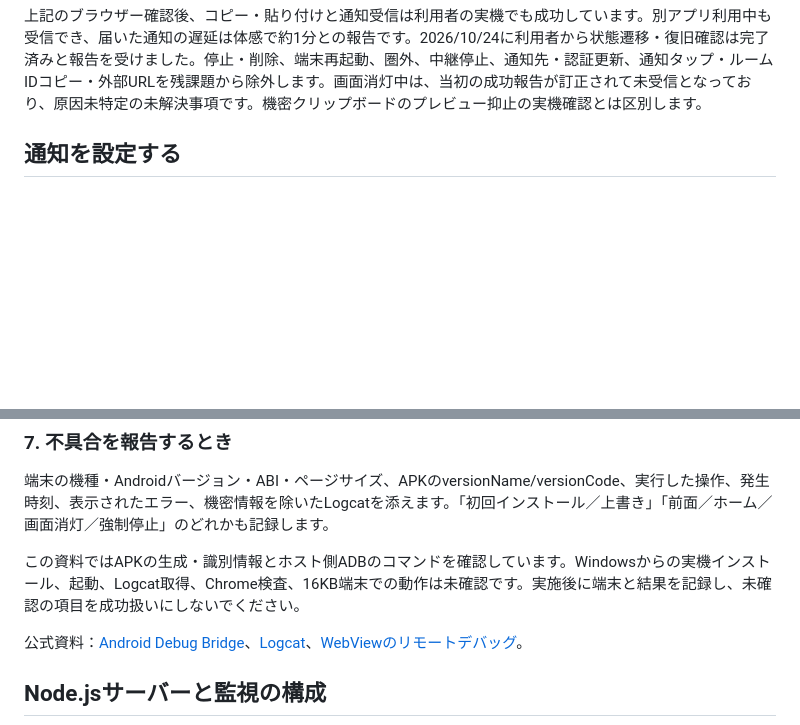
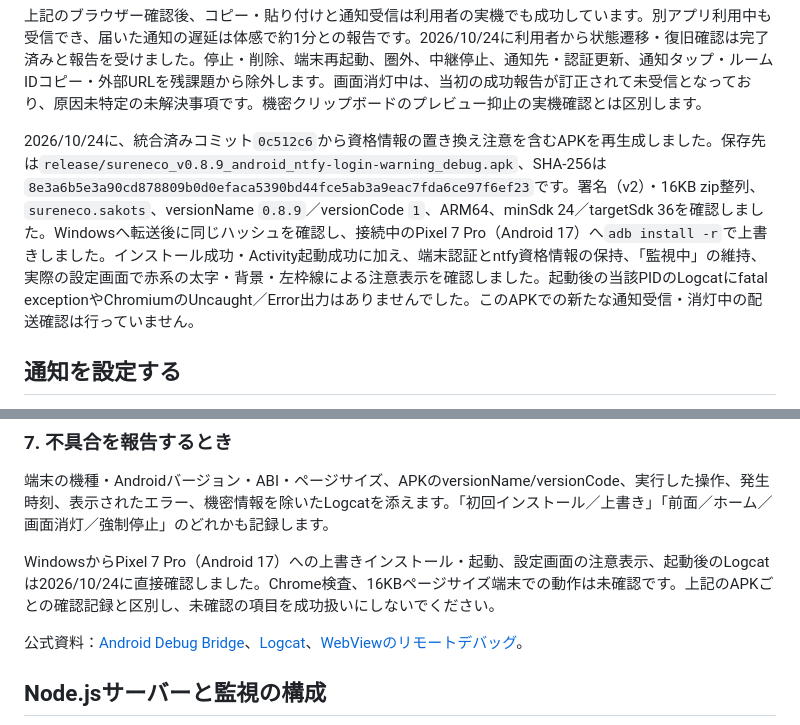
Before and after one commit to sakots/sureneco, a Markdown page: docs/android.md, 2 parts joined by grey strips. GitHub-like rendering; blank space fills up the shorter version.

Commit message:
docs: 📱 APKの実機反映を確認したため検証結果を記録

```diff
--- a/docs/android.md
+++ b/docs/android.md
@@ -71,6 +71,8 @@ cp src-tauri/gen/android/app/build/outputs/apk/universal/debug/app-universal-deb
 ログイン情報のコピーに対応した新しいAPKは`release/sureneco_v0.8.9_android_ntfy-login-copy_debug.apk`です。サーバーURL・ユーザー名・パスワードをそれぞれコピーし、ntfyの同じ入力欄へ貼り付けられます。パスワードは隠したままコピーでき、Androidの機密クリップボード属性を設定します。コピー履歴に残る可能性があるため、貼り付け後は必要に応じて履歴を削除してください。署名・16KB zip整列を確認しました。SHA-256は`dd43d846ecf6352ae083dd513038451af724d286a5779334496b6487601ab8b0`です。ブラウザーの390px画面で3項目のコピー内容・パスワードの非表示維持・横方向のはみ出しがないことを確認しました。ブラウザー確認は状態fixtureとWebクリップボードを使っており、Android実機での貼り付け・機密プレビュー抑止の確認とは区別します。
 
 上記のブラウザー確認後、コピー・貼り付けと通知受信は利用者の実機でも成功しています。別アプリ利用中も受信でき、届いた通知の遅延は体感で約1分との報告です。2026/10/24に利用者から状態遷移・復旧確認は完了済みと報告を受けました。停止・削除、端末再起動、圏外、中継停止、通知先・認証更新、通知タップ・ルームIDコピー・外部URLを残課題から除外します。画面消灯中は、当初の成功報告が訂正されて未受信となっており、原因未特定の未解決事項です。機密クリップボードのプレビュー抑止の実機確認とは区別します。
+
+2026/10/24に、統合済みコミット`0c512c6`から資格情報の置き換え注意を含むAPKを再生成しました。保存先は`release/sureneco_v0.8.9_android_ntfy-login-warning_debug.apk`、SHA-256は`8e3a6b5e3a90cd878809b0d0efaca5390bd44fce5ab3a9eac7fda6ce97f6ef23`です。署名（v2）・16KB zip整列、`sureneco.sakots`、versionName `0.8.9`／versionCode `1`、ARM64、minSdk 24／targetSdk 36を確認しました。Windowsへ転送後に同じハッシュを確認し、接続中のPixel 7 Pro（Android 17）へ`adb install -r`で上書きしました。インストール成功・Activity起動成功に加え、端末認証とntfy資格情報の保持、「監視中」の維持、実際の設定画面で赤系の太字・背景・左枠線による注意表示を確認しました。起動後の当該PIDのLogcatにfatal exceptionやChromiumのUncaught／Error出力はありませんでした。このAPKでの新たな通知受信・消灯中の配送確認は行っていません。
 
 ## 通知を設定する
 
@@ -221,7 +223,7 @@ DevToolsからの一時的な画面変更はソースへ保存されません。
 
 端末の機種・Androidバージョン・ABI・ページサイズ、APKのversionName/versionCode、実行した操作、発生時刻、表示されたエラー、機密情報を除いたLogcatを添えます。「初回インストール／上書き」「前面／ホーム／画面消灯／強制停止」のどれかも記録します。
 
-この資料ではAPKの生成・識別情報とホスト側ADBのコマンドを確認しています。Windowsからの実機インストール、起動、Logcat取得、Chrome検査、16KB端末での動作は未確認です。実施後に端末と結果を記録し、未確認の項目を成功扱いにしないでください。
+WindowsからPixel 7 Pro（Android 17）への上書きインストール・起動、設定画面の注意表示、起動後のLogcatは2026/10/24に直接確認しました。Chrome検査、16KBページサイズ端末での動作は未確認です。上記のAPKごとの確認記録と区別し、未確認の項目を成功扱いにしないでください。
 
 公式資料：[Android Debug Bridge](https://developer.android.com/tools/adb)、[Logcat](https://developer.android.com/tools/logcat)、[WebViewのリモートデバッグ](https://developer.chrome.com/docs/devtools/remote-debugging/webviews)。
 
```
Also changed, not shown: README.md (+1 -0 lines), changelog.md (+1 -0 lines).
